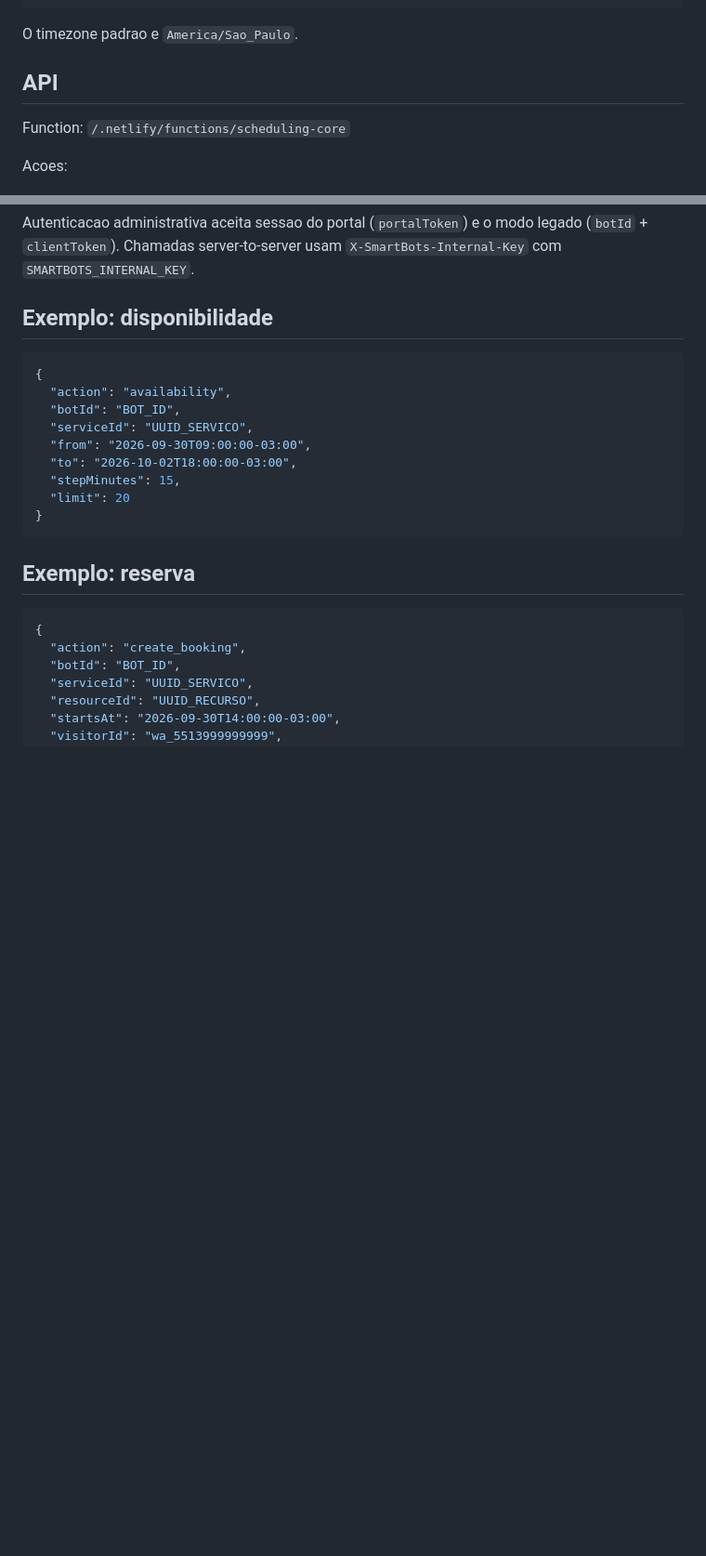
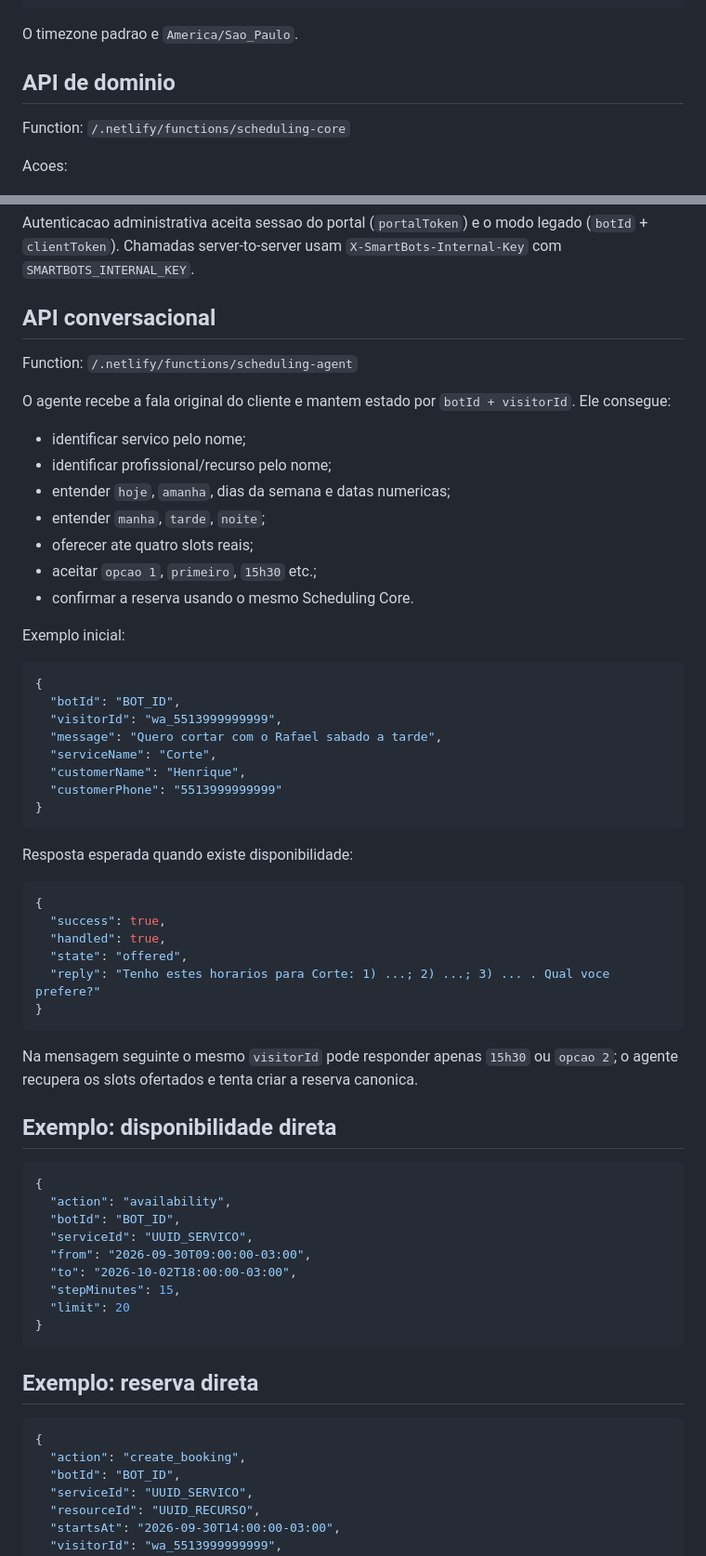
Before and after one commit to HenriqueGuilhermeUx/notarizex-ai, a Markdown page: notarizex-ai/docs/SMARTBOTS-SCHEDULING-CORE-V1.md, 2 parts joined by grey strips. Shown at 93% size. GitHub-like rendering; blank space fills up the shorter version.

Commit message:
docs(scheduling): add conversational agent flow

````diff
--- a/notarizex-ai/docs/SMARTBOTS-SCHEDULING-CORE-V1.md
+++ b/notarizex-ai/docs/SMARTBOTS-SCHEDULING-CORE-V1.md
@@ -47,7 +48,7 @@ Isso permite usar o mesmo motor para clinica, salao, terapia, oficina e outros v
 
 O timezone padrao e `America/Sao_Paulo`.
 
-## API
+## API de dominio
 
 Function: `/.netlify/functions/scheduling-core`
 
@@ -66,7 +67,47 @@ Acoes:
 
 Autenticacao administrativa aceita sessao do portal (`portalToken`) e o modo legado (`botId` + `clientToken`). Chamadas server-to-server usam `X-SmartBots-Internal-Key` com `SMARTBOTS_INTERNAL_KEY`.
 
-## Exemplo: disponibilidade
+## API conversacional
+
+Function: `/.netlify/functions/scheduling-agent`
+
+O agente recebe a fala original do cliente e mantem estado por `botId + visitorId`. Ele consegue:
+
+- identificar servico pelo nome;
+- identificar profissional/recurso pelo nome;
+- entender `hoje`, `amanha`, dias da semana e datas numericas;
+- entender `manha`, `tarde`, `noite`;
+- oferecer ate quatro slots reais;
+- aceitar `opcao 1`, `primeiro`, `15h30` etc.;
+- confirmar a reserva usando o mesmo Scheduling Core.
+
+Exemplo inicial:
+
+```json
+{
+  "botId": "BOT_ID",
+  "visitorId": "wa_5513999999999",
+  "message": "Quero cortar com o Rafael sabado a tarde",
+  "serviceName": "Corte",
+  "customerName": "Henrique",
+  "customerPhone": "5513999999999"
+}
+```
+
+Resposta esperada quando existe disponibilidade:
+
+```json
+{
+  "success": true,
+  "handled": true,
+  "state": "offered",
+  "reply": "Tenho estes horarios para Corte: 1) ...; 2) ...; 3) ... . Qual voce prefere?"
+}
+```
+
+Na mensagem seguinte o mesmo `visitorId` pode responder apenas `15h30` ou `opcao 2`; o agente recupera os slots ofertados e tenta criar a reserva canonica.
+
+## Exemplo: disponibilidade direta
 
 ```json
 {
@@ -80,7 +121,7 @@ Autenticacao administrativa aceita sessao do portal (`portalToken`) e o modo leg
 }
 ```
 
-## Exemplo: reserva
+## Exemplo: reserva direta
 
 ```json
 {
````
Also changed, not shown: other parts of notarizex-ai/docs/SMARTBOTS-SCHEDULING-CORE-V1.md (+20 -7 lines).
